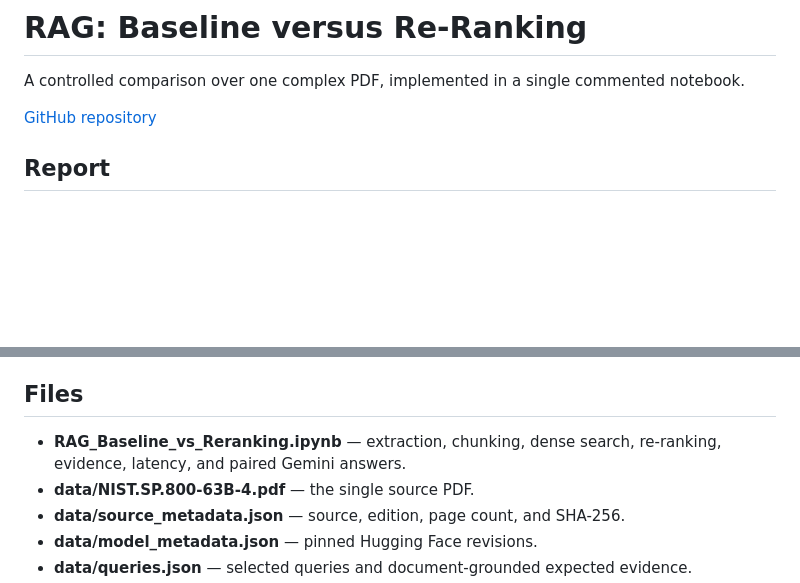
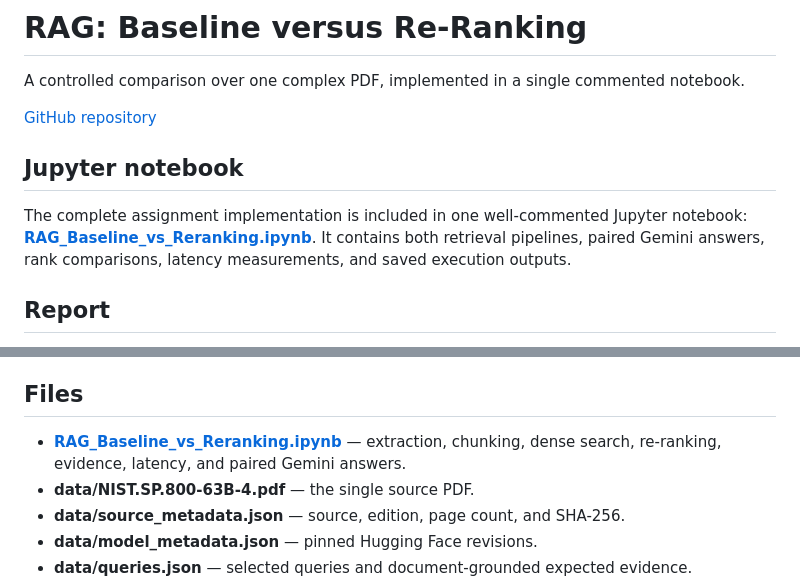
Before and after one commit to varunpatil5050/rag-baseline-vs-reranking, a Markdown page: README.md, 2 parts joined by grey strips. Rendered like a GitHub page; blank space fills up the shorter version.

Commit message:
Highlight the assignment notebook in the README

```diff
--- a/README.md
+++ b/README.md
@@ -3,6 +3,13 @@
 A controlled comparison over one complex PDF, implemented in a single commented notebook.
 
 [GitHub repository](https://github.com/varunpatil5050/rag-baseline-vs-reranking)
+
+## Jupyter notebook
+
+The complete assignment implementation is included in one well-commented Jupyter
+notebook: **[RAG_Baseline_vs_Reranking.ipynb](RAG_Baseline_vs_Reranking.ipynb)**.
+It contains both retrieval pipelines, paired Gemini answers, rank comparisons,
+latency measurements, and saved execution outputs.
 
 ## Report
 
@@ -40,7 +47,7 @@ Preserve your own revisions before rebuilding, because generated report files ar
 
 ## Files
 
-- **RAG_Baseline_vs_Reranking.ipynb** — extraction, chunking, dense search, re-ranking, evidence, latency, and paired Gemini answers.
+- **[RAG_Baseline_vs_Reranking.ipynb](RAG_Baseline_vs_Reranking.ipynb)** — extraction, chunking, dense search, re-ranking, evidence, latency, and paired Gemini answers.
 - **data/NIST.SP.800-63B-4.pdf** — the single source PDF.
 - **data/source_metadata.json** — source, edition, page count, and SHA-256.
 - **data/model_metadata.json** — pinned Hugging Face revisions.
```
